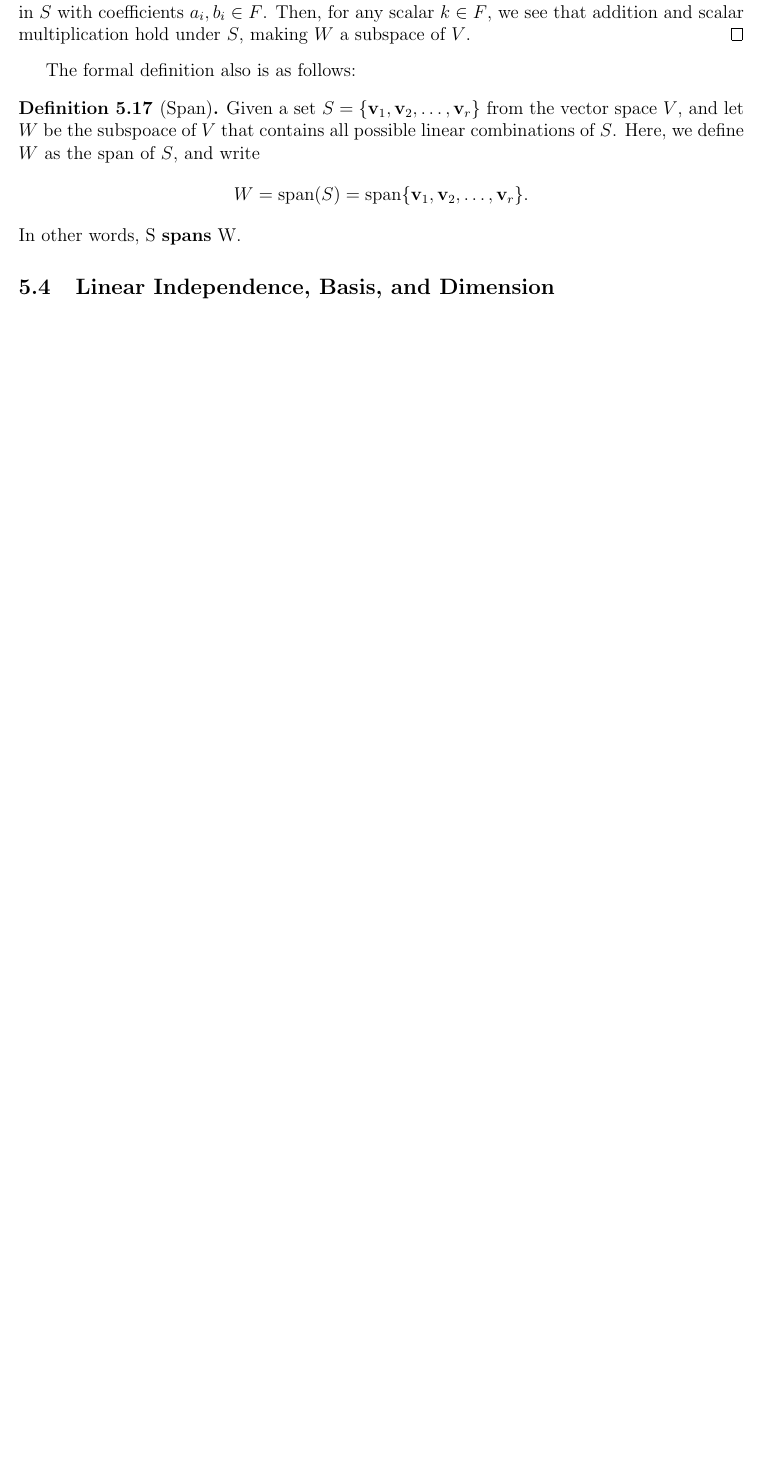
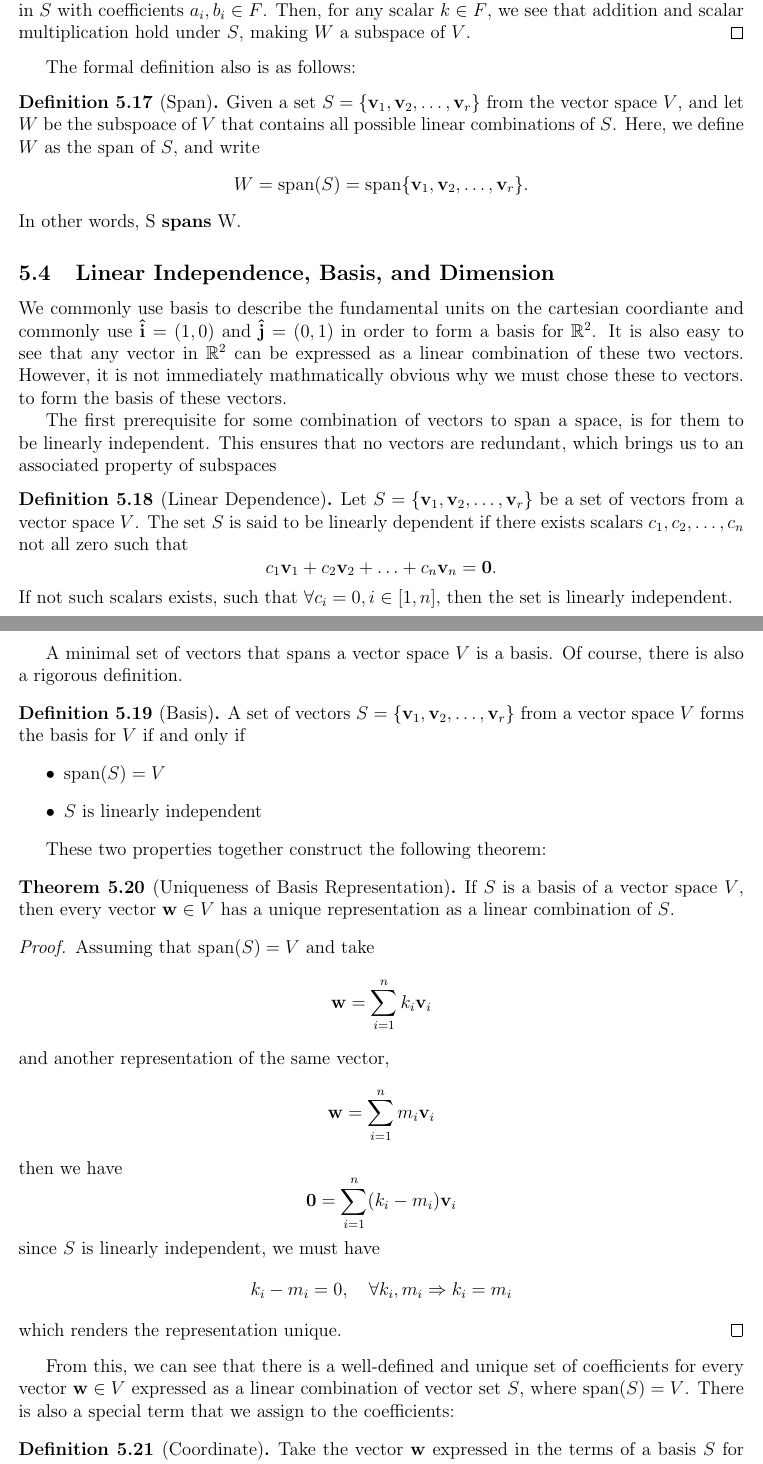
Before and after one commit to mxngjxa/QCI402-MSQC, a LaTeX document (QCI402-MSQC.tex, which reads config.tex): part of page 32 of 32 before the commit and two parts of pages 32 and 33 of 34 after it, the two joined at a grey line, cut so that both start at the same text, the shorter picture padded with empty space. Compiled offline with pdfLaTeX.

Commit message:
5.4 complete, section 5 complete

```diff
--- a/QCI402-MSQC.tex
+++ b/QCI402-MSQC.tex
@@ -1694,13 +1694,43 @@ The formal definition also is as follows:
 
 \subsection{Linear Independence, Basis, and Dimension}
 
-
-
-
-
-
-
-
-
-
-
+We commonly use basis to describe the fundamental units on the cartesian coordiante and commonly use $\mathbf{\hat{i}} = (1, 0)$ and $\mathbf{\hat{j}} = (0, 1)$ in order to form a basis for $\R^2$. It is also easy to see that any vector in $\R^2$ can be expressed as a linear combination of these two vectors. However, it is not immediately mathmatically obvious why we must chose these to vectors.  to form the basis of these vectors.
+
+The first prerequisite for some combination of vectors to span a space, is for them to be linearly independent. This ensures that no vectors are redundant, which brings us to an associated property of subspaces
+
+\begin{definition}[Linear Dependence]
+    Let $S = \{\vvec_1, \vvec_2, \ldots, \vvec_r\}$ be a set of vectors from a vector space $V$. The set $S$ is said to be linearly dependent if there exists scalars $c_1, c_2, \ldots, c_n$ not all zero such that $$c_1 \vvec_1 + c_2 \vvec_2 + \ldots + c_n \vvec_n = \mathbf{0}.$$ If not such scalars exists, such that $\forall c_i = 0, i \in [1, n]$, then the set is linearly independent.
+\end{definition}
+
+A minimal set of vectors that spans a vector space $V$ is a basis. Of course, there is also a rigorous definition.
+
+\begin{definition}[Basis]
+    A set of vectors $S = \{\vvec_1, \vvec_2, \ldots, \vvec_r\}$ from a vector space $V$ forms the basis for $V$ if and only if
+    \begin{itemize}
+        \item $\text{span}(S) = V$
+        \item $S$ is linearly independent
+    \end{itemize}
+\end{definition}
+
+These two properties together construct the following theorem:
+
+\begin{theorem}[Uniqueness of Basis Representation]
+    If $S$ is a basis of a vector space $V$, then every vector $\mathbf{w} \in V$ has a unique representation as a linear combination of $S$.
+\end{theorem}
+
+\begin{proof}
+    Assuming that $\text{span}(S) = V$ and take
+    $$\mathbf{w} = \sum_{i=1}^{n}k_i \vvec_i$$
+    and another representation of the same vector,
+    $$\mathbf{w} = \sum_{i=1}^{n}m_i \vvec_i$$
+    then we have
+    $$\zerovec = \sum_{i=1}^{n} (k_i - m_i) \vvec_i$$
+    since $S$ is linearly independent, we must have $$k_i - m_i = 0, \quad \forall k_i, m_i \Rightarrow k_i = m_i$$
+    which renders the representation unique.
+\end{proof}
+
+From this, we can see that there is a well-defined and unique set of coefficients for every vector $\mathbf{w} \in V$ expressed as a linear combination of vector set $S$, where $\text{span}(S) = V$. There is also a special term that we assign to the coefficients:
+
+\begin{definition}[Coordinate]
+    Take the vector $\wvec$ expressed in the terms of a basis $S$ for from a vector space $V$ over a field $\R/\C$:
+    $$\wvec = \sum_{i=1}^{n}k_i \vvec_i$$
@@ -1707,3 +1756,4 @@ The formal definition also is as follows:
+\end{definition}
 
 
 
--- a/config.tex
+++ b/config.tex
@@ -29,3 +29,8 @@
 \newcommand{\zerovec}{\mathbf{0}}
 \newcommand{\vvec}{\mathbf{v}}
 \newcommand{\uvec}{\mathbf{u}}
+\newcommand{\wvec}{\mathbf{w}}
+
+\newcommand{\ibase}{\mathbf{\hat{i}}}
+\newcommand{\jbase}{\mathbf{\hat{j}}}
+\newcommand{\kbase}{\mathbf{\hat{k}}}
```
Also changed, not shown: QCI402-MSQC.pdf, QCI402-MSQC.tex (19 more changed lines).
